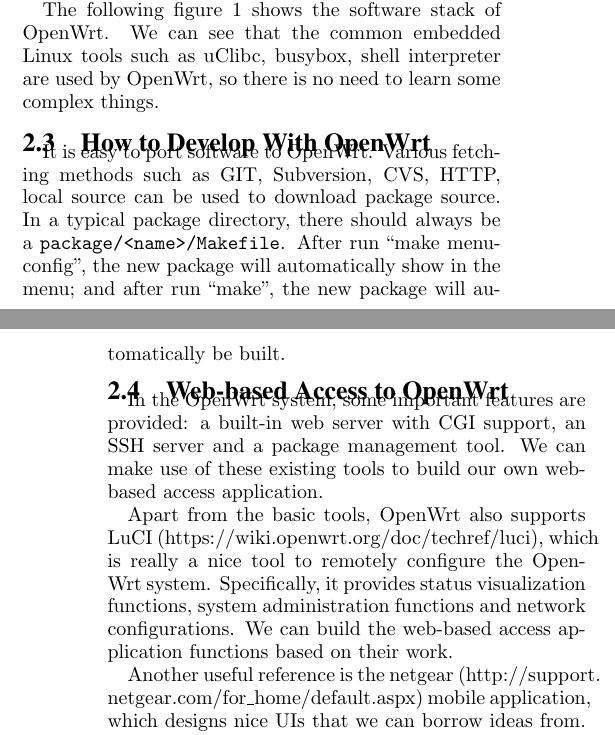
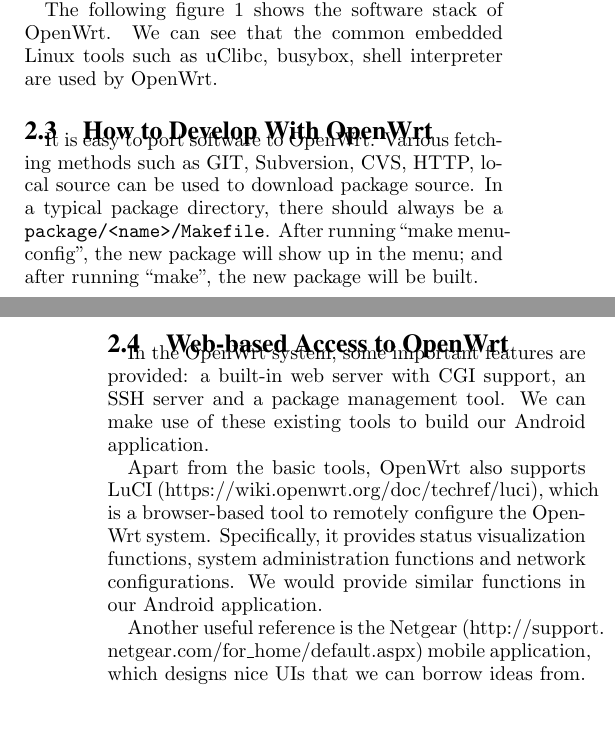
Before and after one commit to mirjafarabedi/ucla-cs211, a LaTeX paper (proposal/proposal.tex): two parts of the columns of pages 1 and 2 of 2, joined at a grey line, cut so that both start at the same text, the shorter picture padded with empty space. Compiled offline with pdfLaTeX.

Commit message:
proposal: section 2 wording modifications

```diff
--- a/proposal/proposal.tex
+++ b/proposal/proposal.tex
@@ -52,7 +52,7 @@
 
 	To compile the program for a particular architecture, the toolchain will be automatically created by the OpenWrt system during the cross-compilation process. That will simplify developers tasks. However, when there are needs to create toolchain by hand, OpenWrt also provides an easy way to configure the arguments.
 
-	The following figure \ref{OpenWrt:stack} shows the software stack of OpenWrt. We can see that the common embedded Linux tools such as uClibc, busybox, shell interpreter are used by OpenWrt, so there is no need to learn some complex things.
+	The following figure \ref{OpenWrt:stack} shows the software stack of OpenWrt. We can see that the common embedded Linux tools such as uClibc, busybox, shell interpreter are used by OpenWrt.
 
 	\begin{figure}
 		\centering
@@ -63,14 +63,14 @@
 
 	\subsection{How to Develop With OpenWrt}
 
-	It is easy to port software to OpenWrt. Various fetching methods such as GIT, Subversion, CVS, HTTP, local source can be used to download package source. In a typical package directory, there should always be a \verb|package/<name>/Makefile|. After run ``make menuconfig'', the new package will automatically show in the menu; and after run ``make'', the new package will automatically be built.
+	It is easy to port software to OpenWrt. Various fetching methods such as GIT, Subversion, CVS, HTTP, local source can be used to download package source. In a typical package directory, there should always be a \verb|package/<name>/Makefile|. After running ``make menuconfig'', the new package will show up in the menu; and after running ``make'', the new package will be built.
 
 	\subsection{Web-based Access to OpenWrt}
-	In the OpenWrt system, some important features are provided: a built-in web server with CGI support, an SSH server and a package management tool. We can make use of these existing tools to build our own web-based access application.
+	In the OpenWrt system, some important features are provided: a built-in web server with CGI support, an SSH server and a package management tool. We can make use of these existing tools to build our Android application.
 
-	Apart from the basic tools, OpenWrt also supports LuCI (\url {https://wiki.openwrt.org/doc/techref/luci}), which is really a nice tool to remotely configure the OpenWrt system. Specifically, it provides status visualization functions, system administration functions and network configurations. We can build the web-based access application functions based on their work.
+	Apart from the basic tools, OpenWrt also supports LuCI (\url {https://wiki.openwrt.org/doc/techref/luci}), which is a browser-based tool to remotely configure the OpenWrt system. Specifically, it provides status visualization functions, system administration functions and network configurations. We would provide similar functions in our Android application.
 
-	Another useful reference is the netgear (\url{http://support.netgear.com/for_home/default.aspx}) mobile application, which designs nice UIs that we can borrow ideas from. We need also to design the web-based access application UIs based on their work.
+	Another useful reference is the Netgear (\url{http://support.netgear.com/for_home/default.aspx}) mobile application, which designs nice UIs that we can borrow ideas from. We need also to design the web-based access application UIs based on their work.
 
 	\section{Design and implementation \\ roadmap}
 
```
